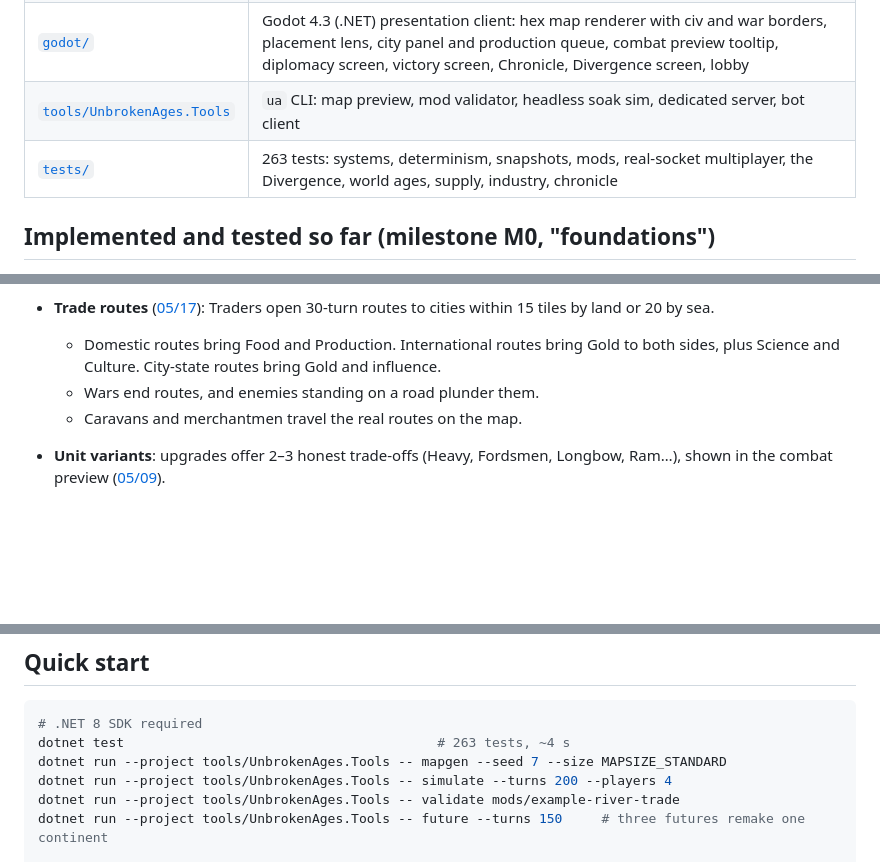
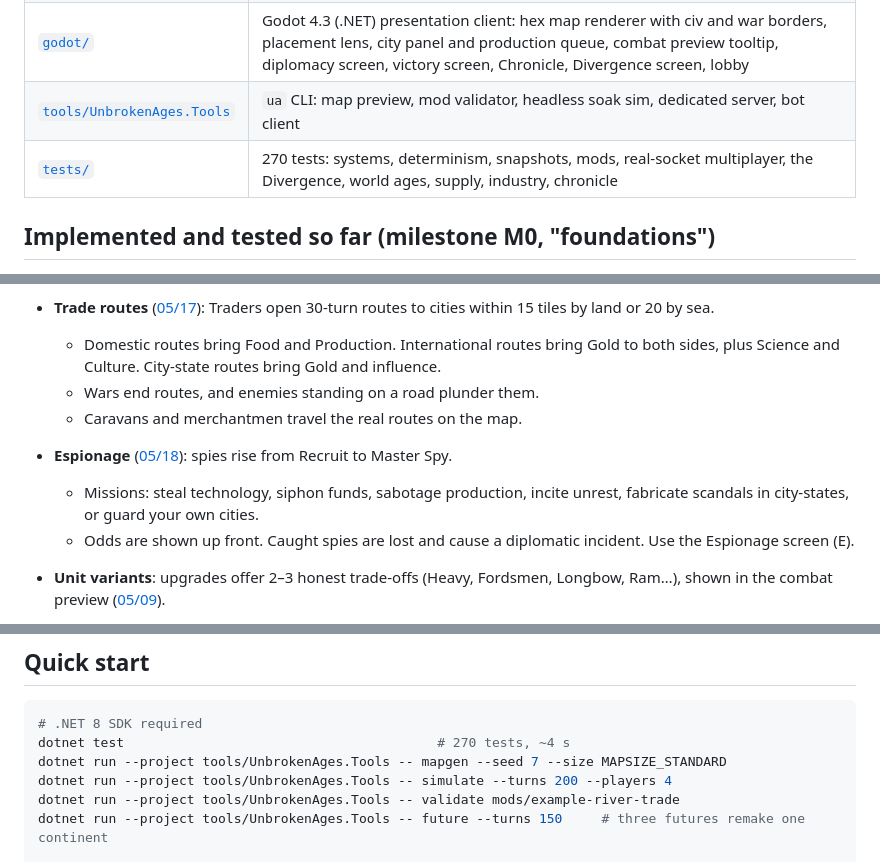
Before and after one commit to chippohippo/ClaudePower, a Markdown page: unbroken-ages/README.md, 3 parts joined by grey strips. Rendered like a GitHub page; blank space fills up the shorter version.

````diff
--- a/unbroken-ages/README.md
+++ b/unbroken-ages/README.md
@@ -21,7 +21,7 @@ Civilization VII's age resets or civ-swapping.
 | [`mods/example-river-trade`](mods/example-river-trade) | Example mod showing add / patch / `$append` against the base game |
 | [`godot/`](godot) | Godot 4.3 (.NET) presentation client: hex map renderer with civ and war borders, placement lens, city panel and production queue, combat preview tooltip, diplomacy screen, victory screen, Chronicle, Divergence screen, lobby |
 | [`tools/UnbrokenAges.Tools`](tools/UnbrokenAges.Tools) | `ua` CLI: map preview, mod validator, headless soak sim, dedicated server, bot client |
-| [`tests/`](tests) | 263 tests: systems, determinism, snapshots, mods, real-socket multiplayer, the Divergence, world ages, supply, industry, chronicle |
+| [`tests/`](tests) | 270 tests: systems, determinism, snapshots, mods, real-socket multiplayer, the Divergence, world ages, supply, industry, chronicle |
 
 ## Implemented and tested so far (milestone M0, "foundations")
 
@@ -97,6 +97,10 @@ Civilization VII's age resets or civ-swapping.
     City-state routes bring Gold and influence.
   * Wars end routes, and enemies standing on a road plunder them.
   * Caravans and merchantmen travel the real routes on the map.
+* **Espionage** ([05/18](docs/05-key-systems/18-espionage.md)): spies rise from Recruit to Master Spy.
+  * Missions: steal technology, siphon funds, sabotage production, incite unrest, fabricate scandals in city-states, or guard your
+    own cities.
+  * Odds are shown up front. Caught spies are lost and cause a diplomatic incident. Use the Espionage screen (E).
 * **Unit variants**: upgrades offer 2–3 honest trade-offs (Heavy, Fordsmen, Longbow, Ram…), shown in the combat preview
   ([05/09](docs/05-key-systems/09-combat.md#unit-variants-and-upgrades)).
 * **Victory**: Ascension, Hegemony (every original capital, or 60% of the world's people and land) and an itemized Score at the turn limit;
@@ -159,7 +163,7 @@ with `xvfb-run` and a software Vulkan driver).
 
 ```bash
 # .NET 8 SDK required
-dotnet test                                        # 263 tests, ~4 s
+dotnet test                                        # 270 tests, ~4 s
 dotnet run --project tools/UnbrokenAges.Tools -- mapgen --seed 7 --size MAPSIZE_STANDARD
 dotnet run --project tools/UnbrokenAges.Tools -- simulate --turns 200 --players 4
 dotnet run --project tools/UnbrokenAges.Tools -- validate mods/example-river-trade
````
Also changed, not shown: unbroken-ages/ROADMAP.md (+3 -1 lines), unbroken-ages/docs/screenshots/espionage.png (added), 17 other files.
